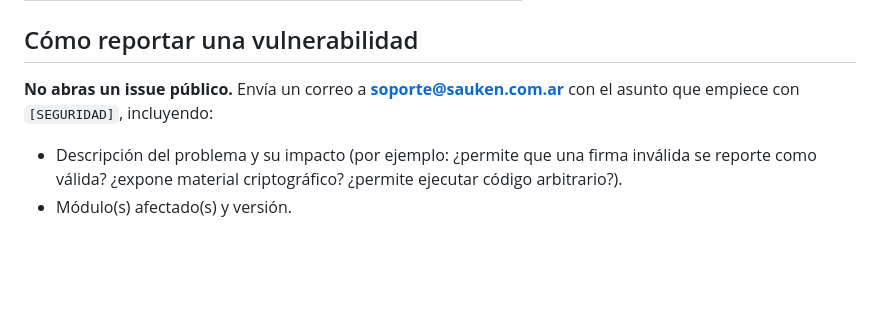
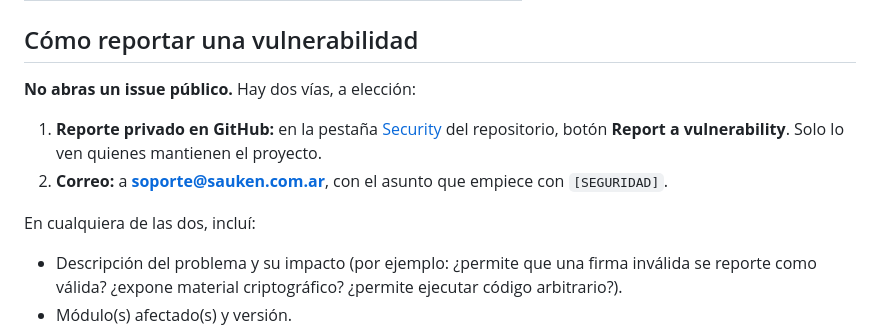
Before and after one commit to Grupo-Sauken-S-A/S-FIDE, a Markdown page: SECURITY.md, the part around the change. Drawn GitHub-style; blank space fills up the shorter version.

Commit message:
docs(seguridad): SECURITY.md suma el reporte privado de vulnerabilidades de GitHub
Co-Authored-By: Claude Sonnet 5.5 <noreply@anthropic.com>

```diff
--- a/SECURITY.md
+++ b/SECURITY.md
@@ -15,7 +15,12 @@ S-FiDE es software de firma digital y verificación de firmas: un problema de se
 
 ## Cómo reportar una vulnerabilidad
 
-**No abras un issue público.** Envía un correo a **soporte@sauken.com.ar** con el asunto que empiece con `[SEGURIDAD]`, incluyendo:
+**No abras un issue público.** Hay dos vías, a elección:
+
+1. **Reporte privado en GitHub:** en la pestaña [Security](https://github.com/Grupo-Sauken-S-A/S-FIDE/security) del repositorio, botón **Report a vulnerability**. Solo lo ven quienes mantienen el proyecto.
+2. **Correo:** a **soporte@sauken.com.ar**, con el asunto que empiece con `[SEGURIDAD]`.
+
+En cualquiera de las dos, incluí:
 
 - Descripción del problema y su impacto (por ejemplo: ¿permite que una firma inválida se reporte como válida? ¿expone material criptográfico? ¿permite ejecutar código arbitrario?).
 - Módulo(s) afectado(s) y versión.
```
